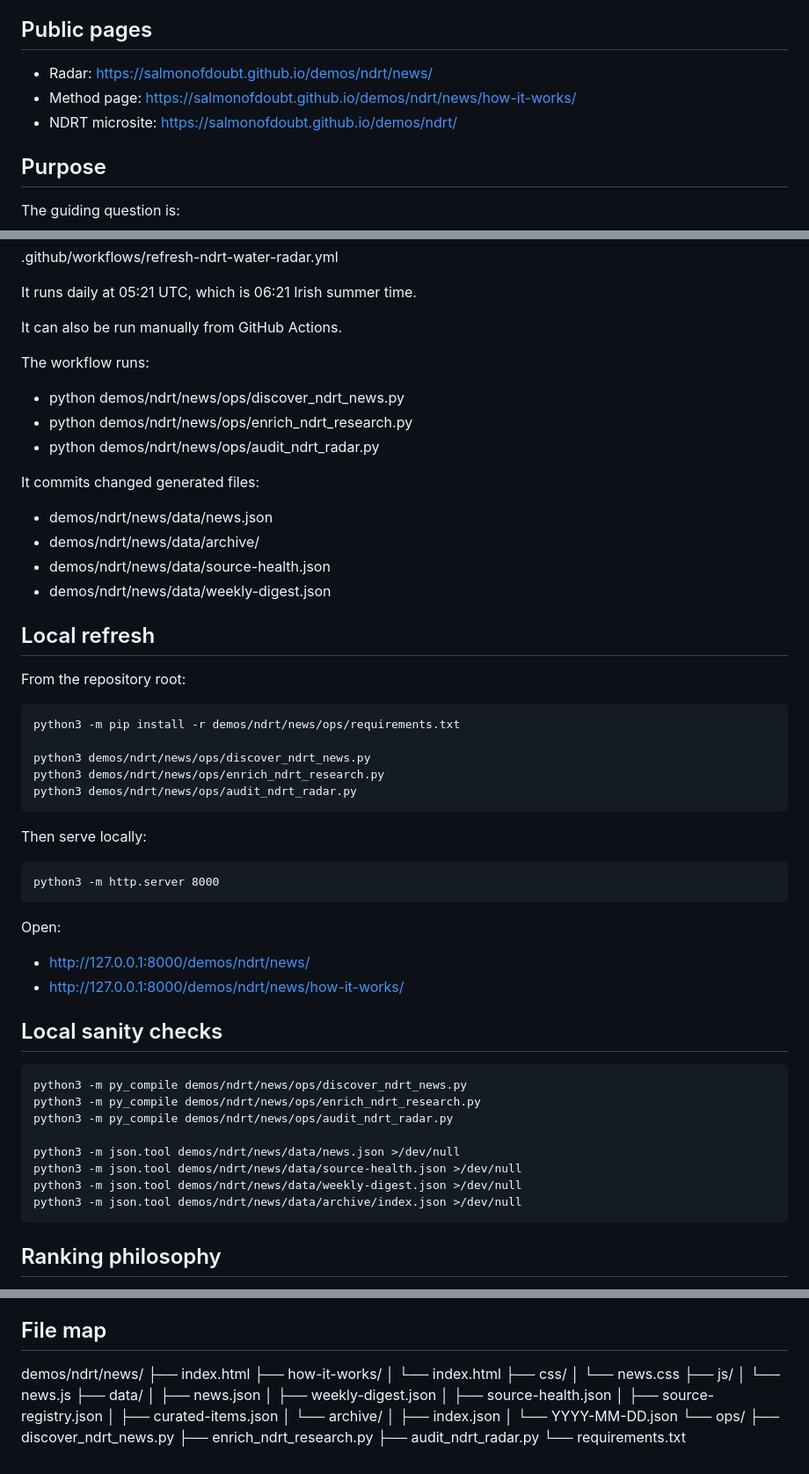
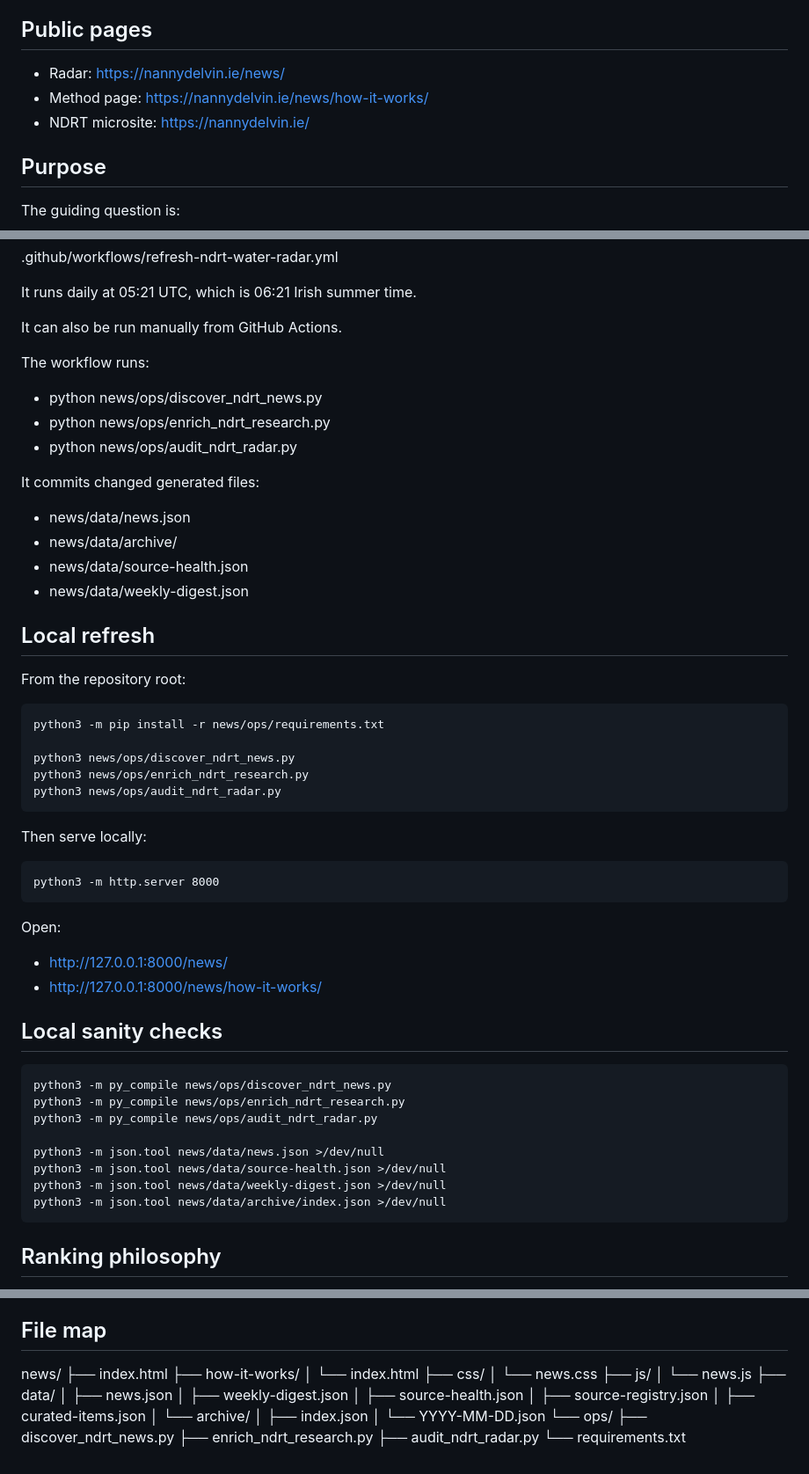
Before and after one commit to nanny-delvin-river-trust/nanny-delvin-river-trust.github.io, a Markdown page: news/README.md, 3 parts joined by grey strips. Shown at 88% size. Rendered like a GitHub page.

Commit message:
Complete Water Radar migration to NDRT repository

```diff
--- a/news/README.md
+++ b/news/README.md
@@ -6,9 +6,9 @@ It is not just a news feed. It is designed to help a rivers trust notice practic
 
 ## Public pages
 
-- Radar: https://salmonofdoubt.github.io/demos/ndrt/news/
-- Method page: https://salmonofdoubt.github.io/demos/ndrt/news/how-it-works/
-- NDRT microsite: https://salmonofdoubt.github.io/demos/ndrt/
+- Radar: https://nannydelvin.ie/news/
+- Method page: https://nannydelvin.ie/news/how-it-works/
+- NDRT microsite: https://nannydelvin.ie/
 
 ## Purpose
 
@@ -118,26 +118,26 @@ It can also be run manually from GitHub Actions.
 
 The workflow runs:
 
-- python demos/ndrt/news/ops/discover_ndrt_news.py
-- python demos/ndrt/news/ops/enrich_ndrt_research.py
-- python demos/ndrt/news/ops/audit_ndrt_radar.py
+- python news/ops/discover_ndrt_news.py
+- python news/ops/enrich_ndrt_research.py
+- python news/ops/audit_ndrt_radar.py
 
 It commits changed generated files:
 
-- demos/ndrt/news/data/news.json
-- demos/ndrt/news/data/archive/
-- demos/ndrt/news/data/source-health.json
-- demos/ndrt/news/data/weekly-digest.json
+- news/data/news.json
+- news/data/archive/
+- news/data/source-health.json
+- news/data/weekly-digest.json
 
 ## Local refresh
 
 From the repository root:
 
-    python3 -m pip install -r demos/ndrt/news/ops/requirements.txt
+    python3 -m pip install -r news/ops/requirements.txt
 
-    python3 demos/ndrt/news/ops/discover_ndrt_news.py
-    python3 demos/ndrt/news/ops/enrich_ndrt_research.py
-    python3 demos/ndrt/news/ops/audit_ndrt_radar.py
+    python3 news/ops/discover_ndrt_news.py
+    python3 news/ops/enrich_ndrt_research.py
+    python3 news/ops/audit_ndrt_radar.py
 
 Then serve locally:
 
@@ -145,19 +145,19 @@ Then serve locally:
 
 Open:
 
-- http://127.0.0.1:8000/demos/ndrt/news/
-- http://127.0.0.1:8000/demos/ndrt/news/how-it-works/
+- http://127.0.0.1:8000/news/
+- http://127.0.0.1:8000/news/how-it-works/
 
 ## Local sanity checks
 
-    python3 -m py_compile demos/ndrt/news/ops/discover_ndrt_news.py
-    python3 -m py_compile demos/ndrt/news/ops/enrich_ndrt_research.py
-    python3 -m py_compile demos/ndrt/news/ops/audit_ndrt_radar.py
+    python3 -m py_compile news/ops/discover_ndrt_news.py
+    python3 -m py_compile news/ops/enrich_ndrt_research.py
+    python3 -m py_compile news/ops/audit_ndrt_radar.py
 
-    python3 -m json.tool demos/ndrt/news/data/news.json >/dev/null
-    python3 -m json.tool demos/ndrt/news/data/source-health.json >/dev/null
-    python3 -m json.tool demos/ndrt/news/data/weekly-digest.json >/dev/null
-    python3 -m json.tool demos/ndrt/news/data/archive/index.json >/dev/null
+    python3 -m json.tool news/data/news.json >/dev/null
+    python3 -m json.tool news/data/source-health.json >/dev/null
+    python3 -m json.tool news/data/weekly-digest.json >/dev/null
+    python3 -m json.tool news/data/archive/index.json >/dev/null
 
 ## Ranking philosophy
 
@@ -230,7 +230,7 @@ Avoid adding unlimited watch terms without review. The stronger next step is edi
 
 ## File map
 
-demos/ndrt/news/
+news/
 ├── index.html
 ├── how-it-works/
 │   └── index.html
```
